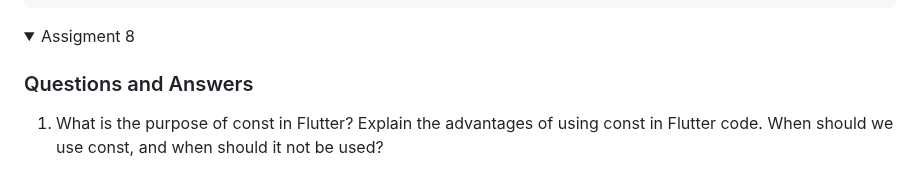
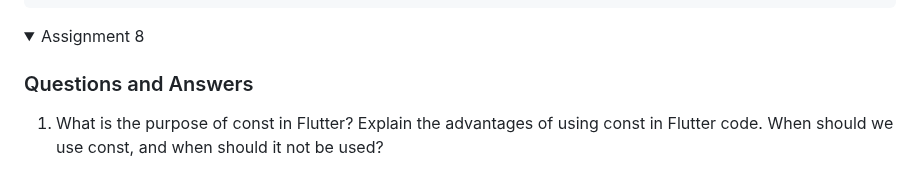
Before and after one commit to syifa-ananda/crumbitez-mobile, a Markdown page: README.md, the part around the change. Drawn GitHub-style; folded sections open.

```diff
--- a/README.md
+++ b/README.md
@@ -149,7 +149,7 @@ child: InkWell(
 </details>
 
 <details>
-<summary>Assigment 8</summary>
+<summary>Assignment 8</summary>
 
 ### Questions and Answers
 
```
